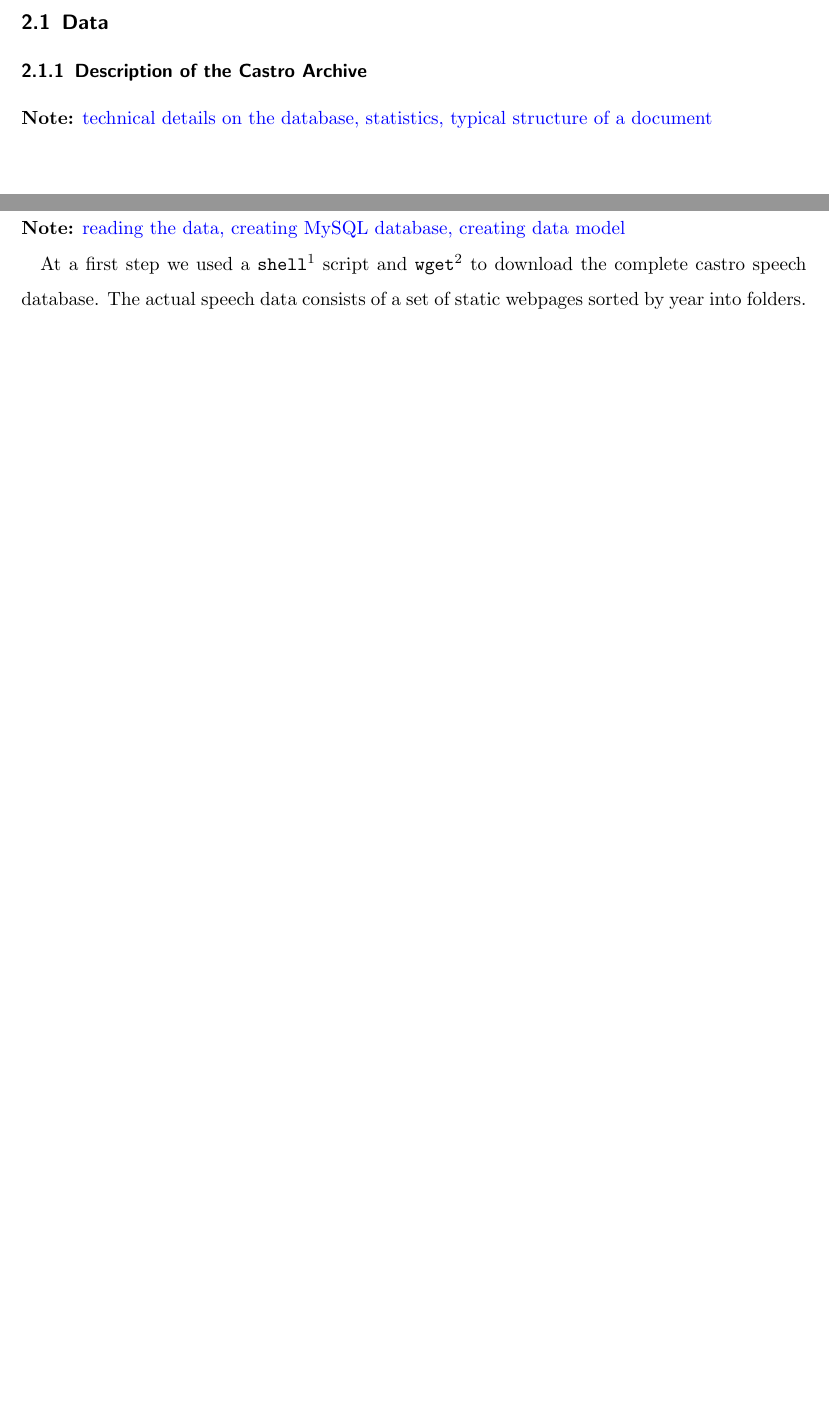
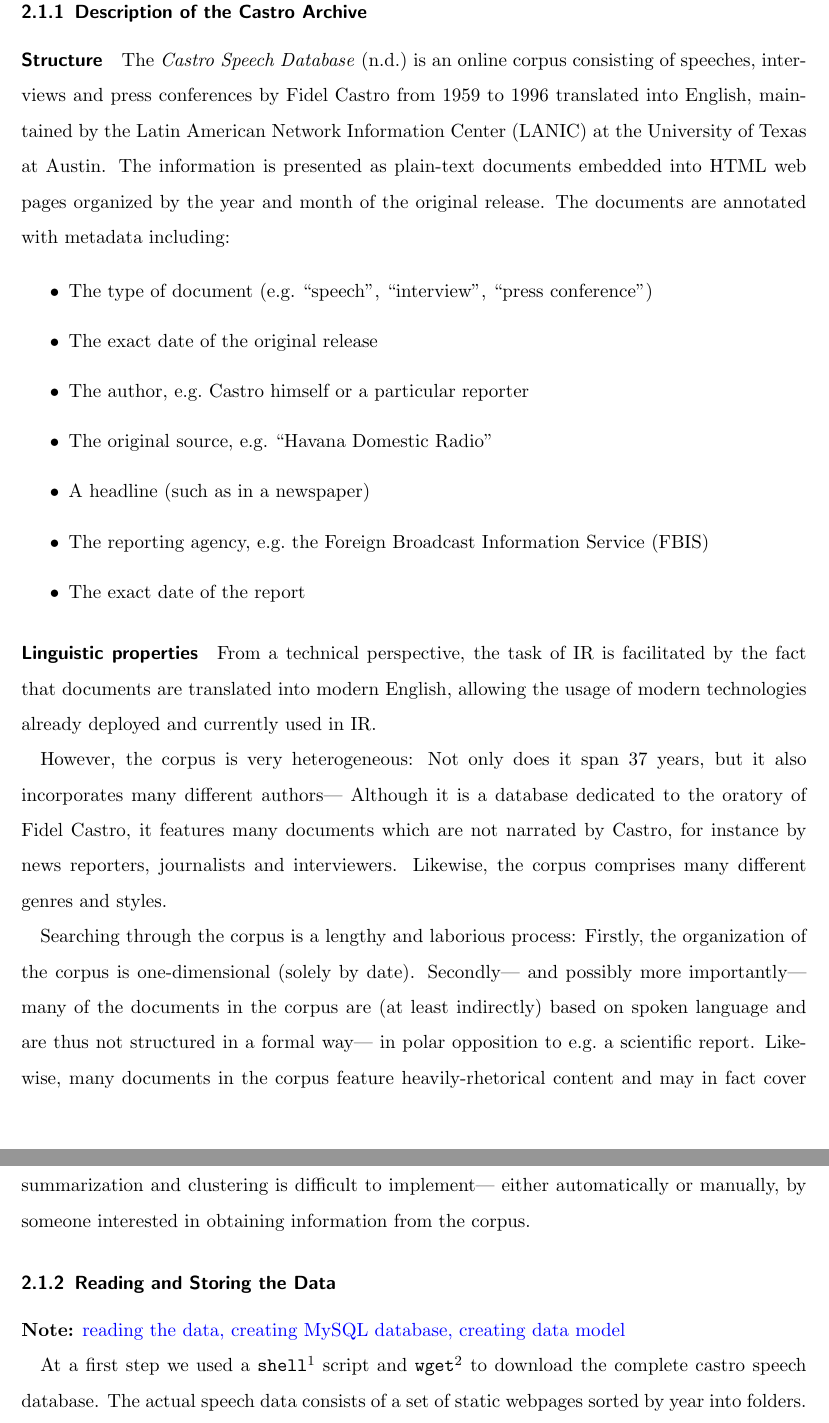
Before and after one commit to cehrler/castro, a LaTeX paper (report/main.tex, which reads report/description_castrodb.tex, report/mainpart.tex): two parts of pages 9 and 10 of 25 before the commit and two parts of pages 10 and 11 of 27 after it, joined at a grey line, cut at the place of the change, the shorter picture padded with empty space. Compiled offline with pdfLaTeX.

Commit message:
finished castroDB description

```diff
--- /dev/null
+++ b/report/description_castrodb.tex
@@ -0,0 +1,19 @@
+\paragraph{Structure}
+The \citeA{CastroDB} is an online corpus consisting of speeches, interviews and press conferences by Fidel Castro from 1959 to 1996 translated into English, maintained by the Latin American Network Information Center (LANIC) at the University of Texas at Austin. The information is presented as plain-text documents embedded into HTML web pages organized by the year and month of the original release. The documents are annotated with metadata including:
+
+\begin{itemize}
+\item The type of document (e.g.\ \scare{speech}, \scare{interview}, \scare{press conference})
+\item The exact date of the original release
+\item The author, e.g.\ Castro himself or a particular reporter
+\item The original source, e.g.\ \scare{Havana Domestic Radio}
+\item A headline (such as in a newspaper)
+\item The reporting agency, e.g.\ the Foreign Broadcast Information Service (FBIS)
+\item The exact date of the report
+\end{itemize}
+
+\paragraph{Linguistic properties}
+From a technical perspective, the task of IR is facilitated by the fact that documents are translated into modern English, allowing the usage of modern technologies already deployed and currently used in IR.
+
+However, the corpus is very heterogeneous: Not only does it span 37 years, but it also incorporates many different authors--- Although it is a database dedicated to the oratory of Fidel Castro, it features many documents which are not narrated by Castro, for instance by news reporters, journalists and interviewers. Likewise, the corpus comprises many different genres and styles.
+
+Searching through the corpus is a lengthy and laborious process: Firstly, the organization of the corpus is one-dimensional (solely by date). Secondly--- and possibly more importantly--- many of the documents in the corpus are (at least indirectly) based on spoken language and are thus not structured in a formal way--- in polar opposition to e.g.\ a scientific report. Likewise, many documents in the corpus feature heavily-rhetorical content and may in fact cover multiple topics in one document. Due to this characteristic, topic identification and document summarization and clustering is difficult to implement--- either automatically or manually, by someone interested in obtaining information from the corpus.
--- a/report/main.tex
+++ b/report/main.tex
@@ -46,7 +46,7 @@
 % declare non-metalanguage data
 \newcommand{\lingform}[1]{\emph{#1}}
 \newcommand{\term}[1]{{\bf #1}}
-\newcommand{\scare}[1]{`#1'}
+\newcommand{\scare}[1]{``#1''}
 \newcommand{\meta}[1]{\textsc{#1}}
 \newcommand{\code}[1]{{\tt #1}}
 
--- a/report/mainpart.tex
+++ b/report/mainpart.tex
@@ -9,7 +9,7 @@ how did you solve them?}
 
 \subsubsection{Description of the Castro Archive}
 \label{sec:description_of_the_castro_archive}
-\note{technical details on the database, statistics, typical structure of a document}
+\input{description_castrodb}
 
 \subsubsection{Reading and Storing the Data}
 \label{sec:reading_and_storing_the_data}
```
Also changed, not shown: report/bib.bib (+2 -2 lines), report/gui.tex (+9 -5 lines), report/representation.tex (+2 -12 lines), report/main.tex (12 more changed lines), report/mainpart.tex (2 more changed lines).
